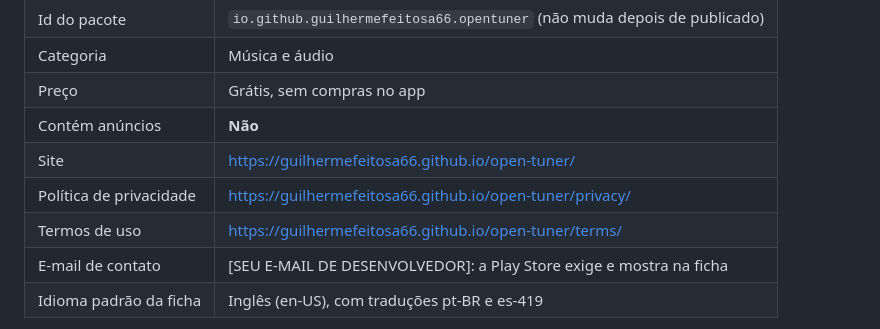
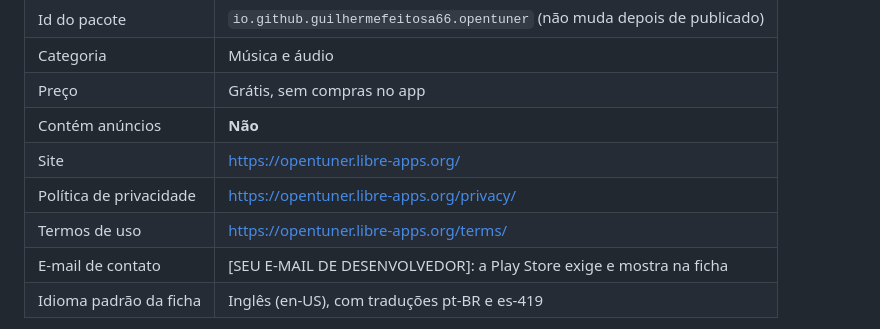
Before and after one commit to guilhermefeitosa66/open-tuner, a Markdown page: docs/loja/README.md, the part around the change. Rendered like a GitHub page.

Commit message:
Trocar as URLs da loja para opentuner.libre-apps.org
Co-Authored-By: Claude Opus 5.5 <noreply@anthropic.com>

```diff
--- a/docs/loja/README.md
+++ b/docs/loja/README.md
@@ -13,9 +13,9 @@ conferidos.
 | Categoria | Música e áudio |
 | Preço | Grátis, sem compras no app |
 | Contém anúncios | **Não** |
-| Site | https://guilhermefeitosa66.github.io/open-tuner/ |
-| Política de privacidade | https://guilhermefeitosa66.github.io/open-tuner/privacy/ |
-| Termos de uso | https://guilhermefeitosa66.github.io/open-tuner/terms/ |
+| Site | https://opentuner.libre-apps.org/ |
+| Política de privacidade | https://opentuner.libre-apps.org/privacy/ |
+| Termos de uso | https://opentuner.libre-apps.org/terms/ |
 | E-mail de contato | [SEU E-MAIL DE DESENVOLVEDOR]: a Play Store exige e mostra na ficha |
 | Idioma padrão da ficha | Inglês (en-US), com traduções pt-BR e es-419 |
 
```
